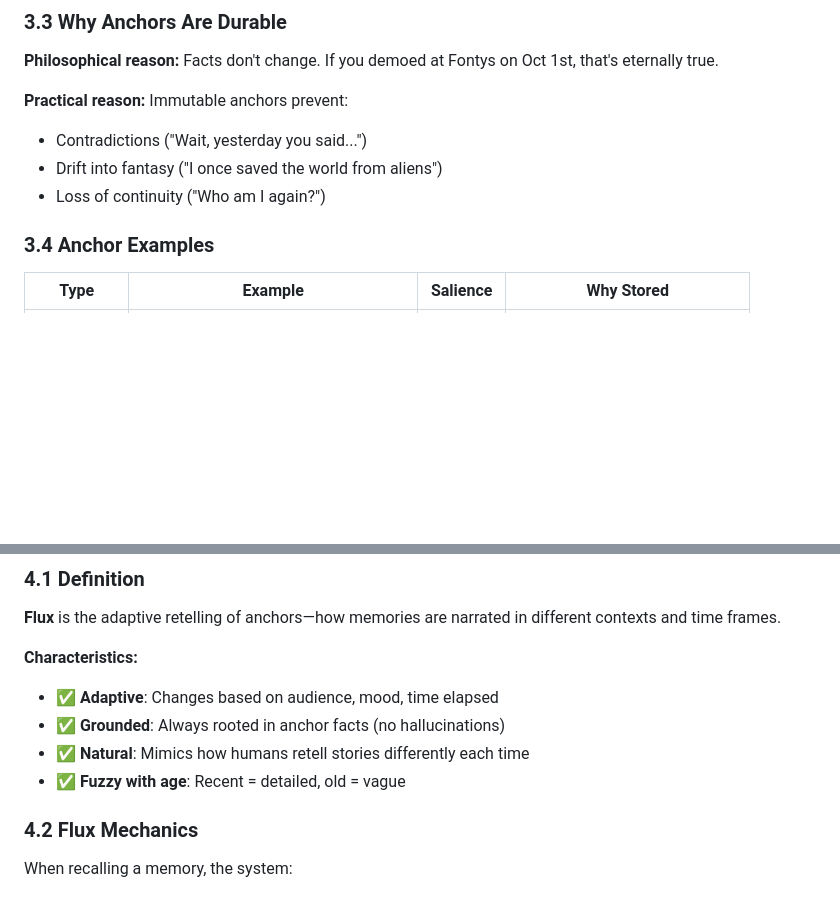
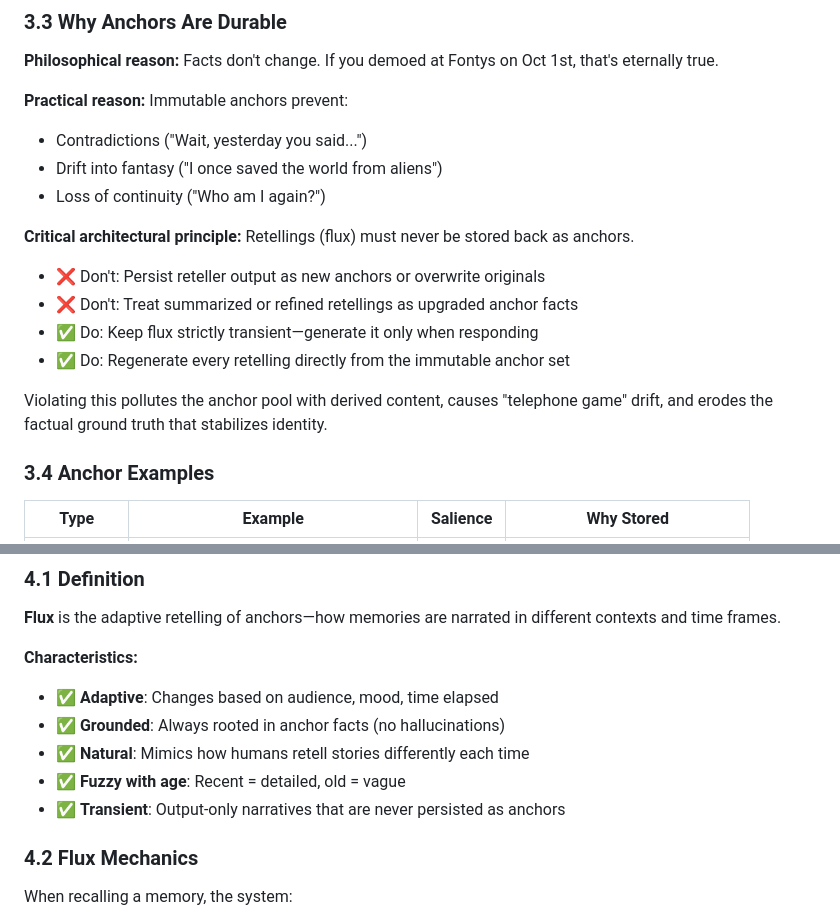
Before and after one commit to fontysjeffrey/convai-narrative-memory-poc, a Markdown page: research/anchor_flux_model.md, 2 parts joined by grey strips. Drawn GitHub-style; blank space fills up the shorter version.

Commit message:
Documentation incomplete: Missing explicit statement that retellings (flux) are never stored as anchors Fixes #21

```diff
--- a/research/anchor_flux_model.md
+++ b/research/anchor_flux_model.md
@@ -147,6 +147,15 @@ These stories:
 - Drift into fantasy ("I once saved the world from aliens")
 - Loss of continuity ("Who am I again?")
 
+**Critical architectural principle:** Retellings (flux) must never be stored back as anchors.
+
+- ❌ Don't: Persist reteller output as new anchors or overwrite originals
+- ❌ Don't: Treat summarized or refined retellings as upgraded anchor facts
+- ✅ Do: Keep flux strictly transient—generate it only when responding
+- ✅ Do: Regenerate every retelling directly from the immutable anchor set
+
+Violating this pollutes the anchor pool with derived content, causes "telephone game" drift, and erodes the factual ground truth that stabilizes identity.
+
 ### 3.4 Anchor Examples
 
 | Type            | Example                             | Salience | Why Stored                     |
@@ -170,6 +179,7 @@ These stories:
 - ✅ **Grounded**: Always rooted in anchor facts (no hallucinations)
 - ✅ **Natural**: Mimics how humans retell stories differently each time
 - ✅ **Fuzzy with age**: Recent = detailed, old = vague
+- ✅ **Transient**: Output-only narratives that are never persisted as anchors
 
 ### 4.2 Flux Mechanics
 
```
